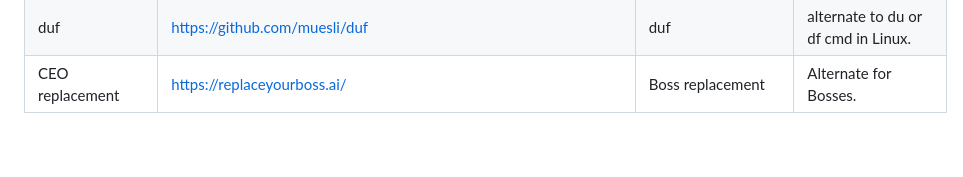
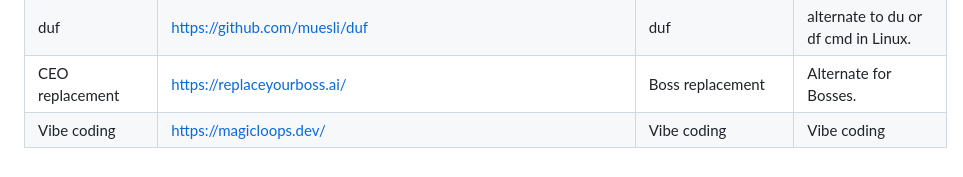
Before and after one commit to naravu/naravu.github.io, a Markdown page: pri/bm/bm.md, the part around the change. Rendered like a GitHub page.

```diff
--- a/pri/bm/bm.md
+++ b/pri/bm/bm.md
@@ -87,3 +87,4 @@
 |Vazu|https://vazu.ai/| Vazu | AWS Pay automation - Bill reduction|
 |duf|https://github.com/muesli/duf| duf | alternate to du or df cmd in Linux.|
 |CEO replacement | https://replaceyourboss.ai/ | Boss replacement | Alternate for Bosses.|
+| Vibe coding|https://magicloops.dev/ | Vibe coding| Vibe coding|
```
